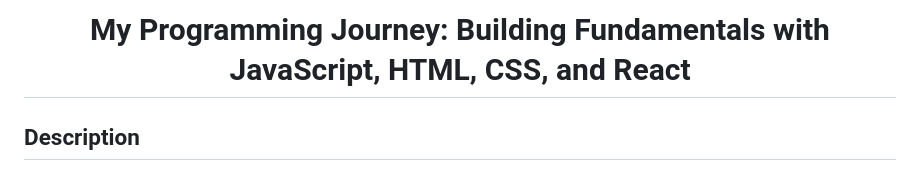
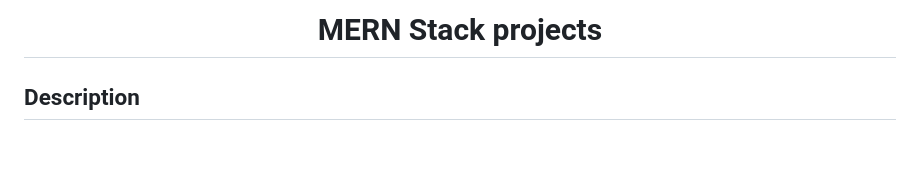
Before and after one commit to sandramsc/techfolio, a Markdown page: README.md, the part around the change. Rendered like a GitHub page; blank space fills up the shorter version.

```diff
--- a/README.md
+++ b/README.md
@@ -1,5 +1,5 @@
 <!-- PROJECT TITLE -->
-  <h1 align="center">My Programming Journey: Building Fundamentals with JavaScript, HTML, CSS, and React</h1>
+  <h1 align="center">MERN Stack projects</h1>
 
 ## Description
 
```
